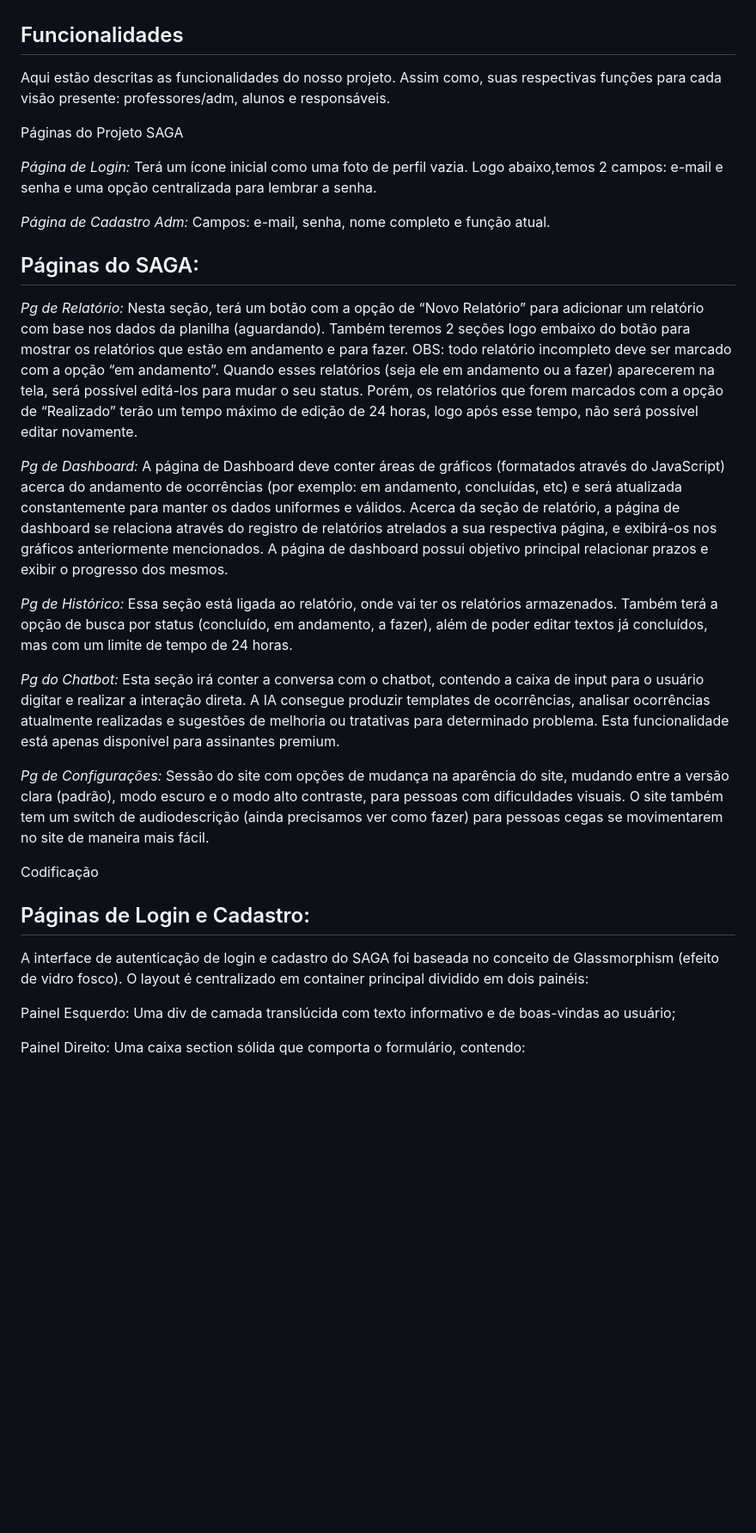
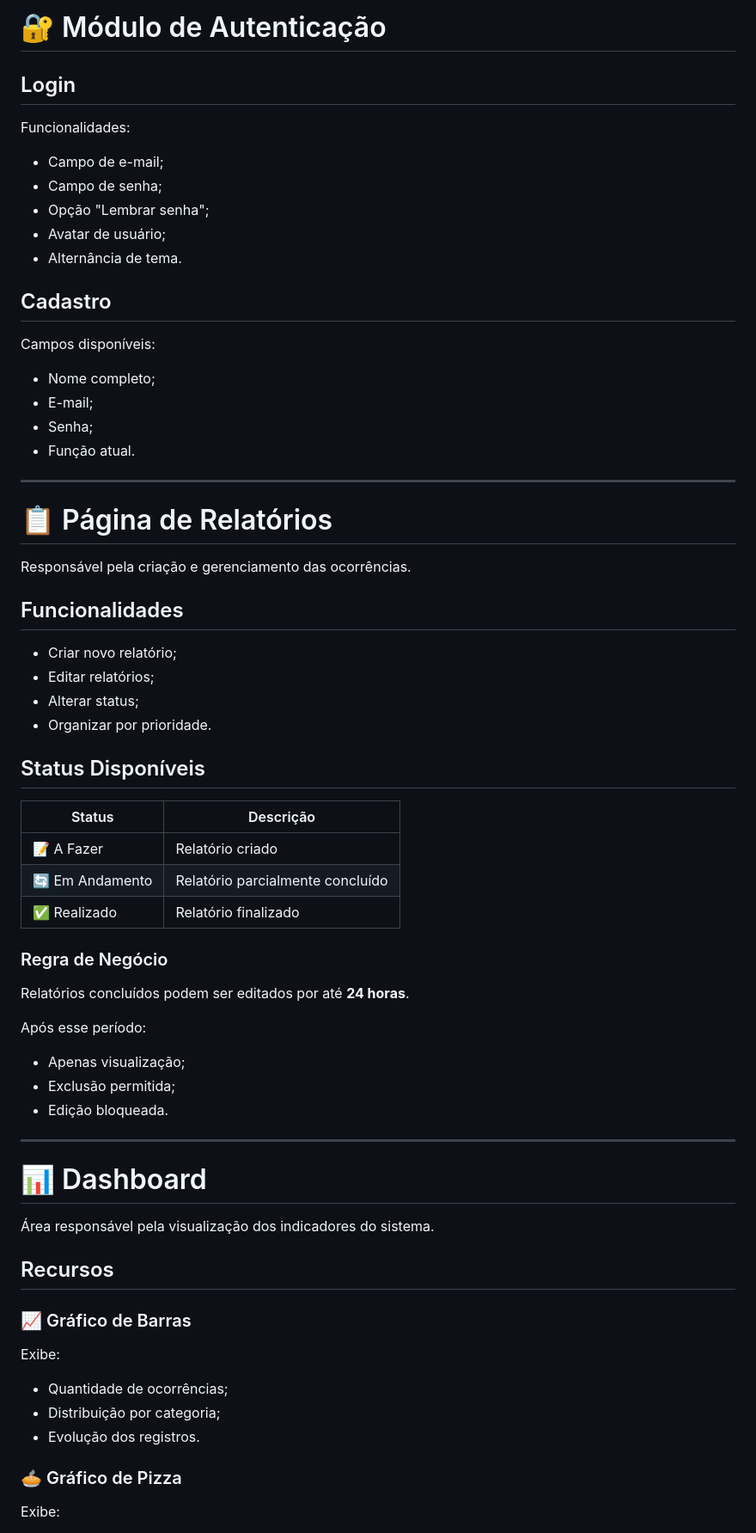
Before and after one commit to luludefaut/projeto-saga, a Markdown page: README.md, the part around one of its changes. Shown at 86% size. GitHub-like rendering; blank space fills up the shorter version.

```diff
--- a/README.md
+++ b/README.md
@@ -27,34 +69,72 @@ Planejamos fornecer um suporte digital para profissionais da coordenação escol
+# 🔐 Módulo de Autenticação
+
+## Login
+
+Funcionalidades:
+
+* Campo de e-mail;
+* Campo de senha;
+* Opção "Lembrar senha";
+* Avatar de usuário;
+* Alternância de tema.
+
+## Cadastro
+
+Campos disponíveis:
+
+* Nome completo;
+* E-mail;
+* Senha;
+* Função atual.
+
+---
+
+# 📋 Página de Relatórios
+
+Responsável pela criação e gerenciamento das ocorrências.
 
 ## Funcionalidades
 
-Aqui estão descritas as funcionalidades do nosso projeto. Assim como, suas respectivas funções para cada visão presente: professores/adm, alunos e responsáveis.
+* Criar novo relatório;
+* Editar relatórios;
+* Alterar status;
+* Organizar por prioridade.
 
+## Status Disponíveis
 
-Páginas do Projeto SAGA
+| Status          | Descrição                        |
+| --------------- | -------------------------------- |
+| 📝 A Fazer      | Relatório criado                 |
+| 🔄 Em Andamento | Relatório parcialmente concluído |
+| ✅ Realizado     | Relatório finalizado             |
 
-*Página de Login:* Terá um ícone inicial como uma foto de perfil vazia. Logo abaixo,temos 2 campos: e-mail e senha e uma opção centralizada para lembrar a senha.
+### Regra de Negócio
 
-*Página de Cadastro Adm:* Campos: e-mail, senha, nome completo e função atual.
+Relatórios concluídos podem ser editados por até **24 horas**.
 
-## Páginas do SAGA:
+Após esse período:
 
-*Pg de Relatório:* Nesta seção, terá um botão com a opção de “Novo Relatório” para adicionar um relatório com base nos dados da planilha (aguardando). Também teremos 2 seções logo embaixo do botão para mostrar os relatórios que estão em andamento e para fazer. OBS: todo relatório incompleto deve ser marcado com a opção “em andamento”. Quando esses relatórios (seja ele em andamento ou a fazer) aparecerem na tela, será possível editá-los para mudar o seu status. Porém, os relatórios que forem marcados com a opção de “Realizado” terão um tempo máximo de edição de 24 horas, logo após esse tempo, não será possível editar novamente.
+* Apenas visualização;
+* Exclusão permitida;
+* Edição bloqueada.
 
-*Pg de Dashboard:* A página de Dashboard deve conter áreas de gráficos (formatados através do JavaScript) acerca do andamento de ocorrências (por exemplo: em andamento, concluídas, etc) e será atualizada constantemente para manter os dados uniformes e válidos. Acerca da seção de relatório, a página de dashboard se relaciona através do registro de relatórios atrelados a sua respectiva página, e exibirá-os nos gráficos anteriormente mencionados. A página de dashboard possui objetivo principal relacionar prazos e exibir o progresso dos mesmos.
+---
 
-*Pg de Histórico:* Essa seção está ligada ao relatório, onde vai ter os relatórios armazenados. Também terá a opção de busca por status (concluído, em andamento, a fazer), além de poder editar textos já concluídos, mas com um limite de tempo de 24 horas.
+# 📊 Dashboard
 
-*Pg do Chatbot:* Esta seção irá conter a conversa com o chatbot, contendo a caixa de input para o usuário digitar e realizar a interação direta. A IA consegue produzir templates de ocorrências, analisar ocorrências atualmente realizadas e sugestões de melhoria ou tratativas para determinado problema. Esta funcionalidade está apenas disponível para assinantes premium.
+Área responsável pela visualização dos indicadores do sistema.
 
-*Pg de Configurações:* Sessão do site com opções de mudança na aparência do site, mudando entre a versão clara (padrão), modo escuro e o modo alto contraste, para pessoas com dificuldades visuais. O site também tem um switch de audiodescrição (ainda precisamos ver como fazer) para pessoas cegas se movimentarem no site de maneira mais fácil.
+## Recursos
 
-Codificação
+### 📈 Gráfico de Barras
 
-## Páginas de Login e Cadastro:
+Exibe:
 
-A interface de autenticação de login e cadastro do SAGA foi baseada no conceito de Glassmorphism (efeito de vidro fosco). O layout é centralizado em container principal dividido em dois painéis:
+* Quantidade de ocorrências;
+* Distribuição por categoria;
+* Evolução dos registros.
 
-Painel Esquerdo:  Uma div de camada translúcida com texto informativo e de boas-vindas ao usuário;
+### 🥧 Gráfico de Pizza
 
-Painel Direito: Uma caixa section sólida que comporta o formulário, contendo:
+Exibe:
 
```
Also changed, not shown: other parts of README.md (+241 -49 lines).
